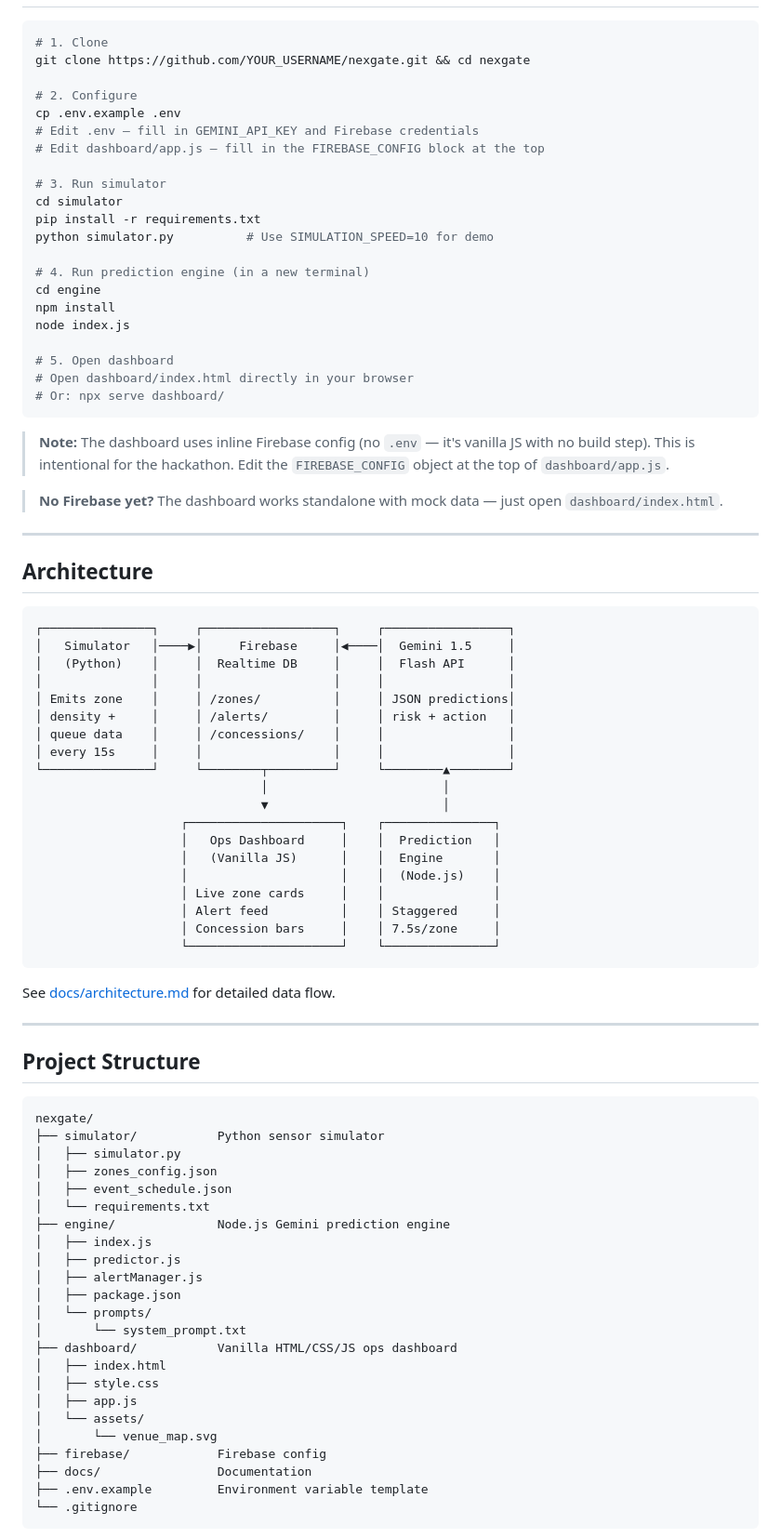
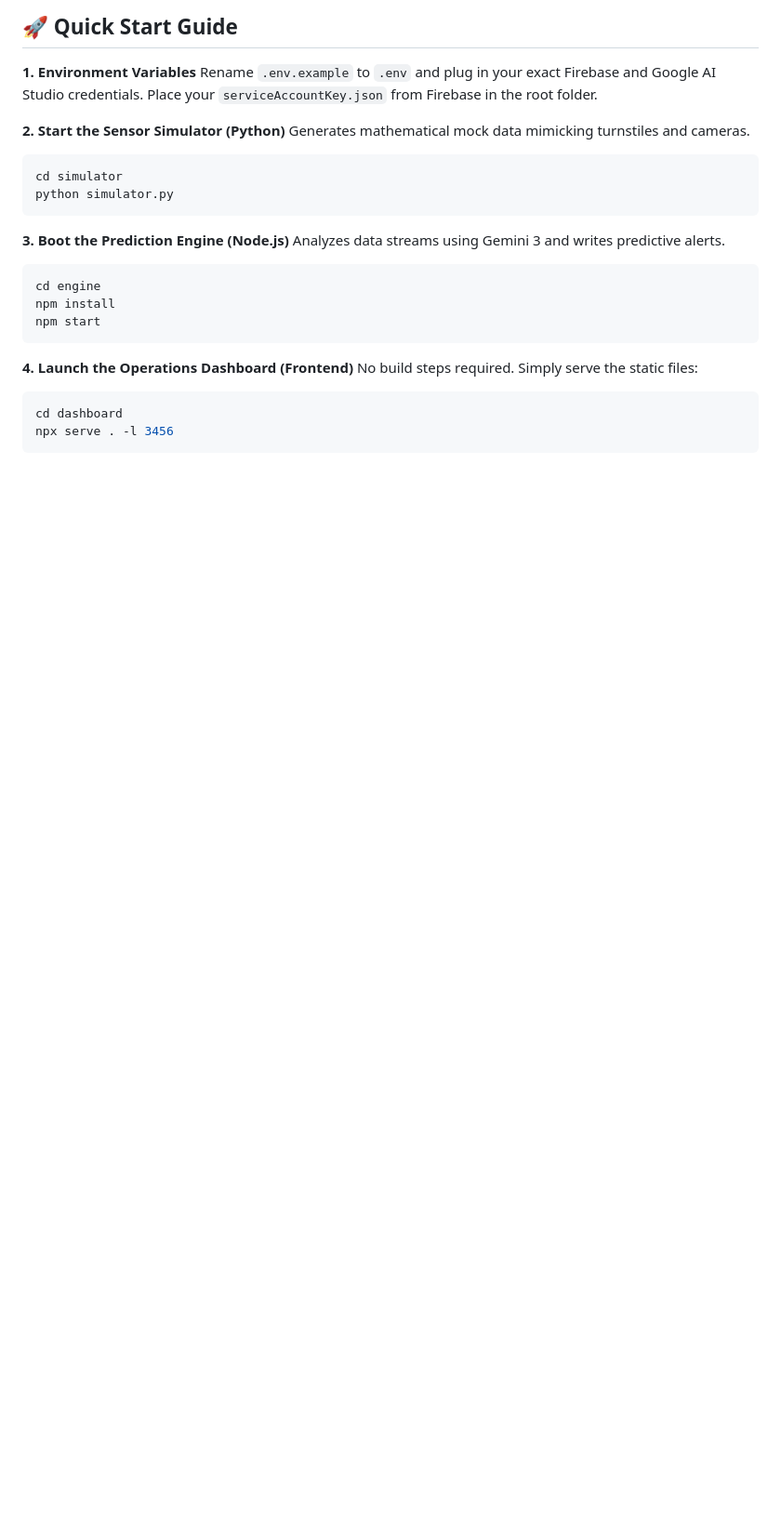
Before and after one commit to Srijan78/NexGate, a Markdown page: README.md, the part around one of its changes. Shown at 93% size. Rendered like a GitHub page; blank space fills up the shorter version.

````diff
--- a/README.md
+++ b/README.md
@@ -11,86 +68,26 @@ Real-time crowd intelligence platform for large-scale sporting venues. Predicts
+## 🚀 Quick Start Guide
+
+**1. Environment Variables**
+Rename `.env.example` to `.env` and plug in your exact Firebase and Google AI Studio credentials. Place your `serviceAccountKey.json` from Firebase in the root folder.
+
+**2. Start the Sensor Simulator (Python)**
+Generates mathematical mock data mimicking turnstiles and cameras.
 ```bash
-# 1. Clone
-git clone https://github.com/YOUR_USERNAME/nexgate.git && cd nexgate
+cd simulator
+python simulator.py
+```
 
-# 2. Configure
-cp .env.example .env
-# Edit .env — fill in GEMINI_API_KEY and Firebase credentials
-# Edit dashboard/app.js — fill in the FIREBASE_CONFIG block at the top
-
-# 3. Run simulator
-cd simulator
-pip install -r requirements.txt
-python simulator.py          # Use SIMULATION_SPEED=10 for demo
-
-# 4. Run prediction engine (in a new terminal)
+**3. Boot the Prediction Engine (Node.js)**
+Analyzes data streams using Gemini 3 and writes predictive alerts.
+```bash
 cd engine
 npm install
-node index.js
-
-# 5. Open dashboard
-# Open dashboard/index.html directly in your browser
-# Or: npx serve dashboard/
+npm start
 ```
 
-> **Note:** The dashboard uses inline Firebase config (no `.env` — it's vanilla JS with no build step). This is intentional for the hackathon. Edit the `FIREBASE_CONFIG` object at the top of `dashboard/app.js`.
-
-> **No Firebase yet?** The dashboard works standalone with mock data — just open `dashboard/index.html`.
-
----
-
-## Architecture
-
+**4. Launch the Operations Dashboard (Frontend)**
+No build steps required. Simply serve the static files:
+```bash
+cd dashboard
+npx serve . -l 3456
 ```
-┌───────────────┐     ┌──────────────────┐     ┌─────────────────┐
-│   Simulator   │────▶│     Firebase     │◀────│  Gemini 1.5     │
-│   (Python)    │     │  Realtime DB     │     │  Flash API      │
-│               │     │                  │     │                 │
-│ Emits zone    │     │ /zones/          │     │ JSON predictions│
-│ density +     │     │ /alerts/         │     │ risk + action   │
-│ queue data    │     │ /concessions/    │     │                 │
-│ every 15s     │     │                  │     │                 │
-└───────────────┘     └────────┬─────────┘     └────────▲────────┘
-                               │                        │
-                               ▼                        │
-                    ┌─────────────────────┐    ┌───────────────┐
-                    │   Ops Dashboard     │    │  Prediction   │
-                    │   (Vanilla JS)      │    │  Engine       │
-                    │                     │    │  (Node.js)    │
-                    │ Live zone cards     │    │               │
-                    │ Alert feed          │    │ Staggered     │
-                    │ Concession bars     │    │ 7.5s/zone     │
-                    └─────────────────────┘    └───────────────┘
-```
-
-See [docs/architecture.md](docs/architecture.md) for detailed data flow.
-
----
-
-## Project Structure
-
-```
-nexgate/
-├── simulator/           Python sensor simulator
-│   ├── simulator.py
-│   ├── zones_config.json
-│   ├── event_schedule.json
-│   └── requirements.txt
-├── engine/              Node.js Gemini prediction engine
-│   ├── index.js
-│   ├── predictor.js
-│   ├── alertManager.js
-│   ├── package.json
-│   └── prompts/
-│       └── system_prompt.txt
-├── dashboard/           Vanilla HTML/CSS/JS ops dashboard
-│   ├── index.html
-│   ├── style.css
-│   ├── app.js
-│   └── assets/
-│       └── venue_map.svg
-├── firebase/            Firebase config
-├── docs/                Documentation
-├── .env.example         Environment variable template
-└── .gitignore
-```
-
````
Also changed, not shown: other parts of README.md (+63 -41 lines).
